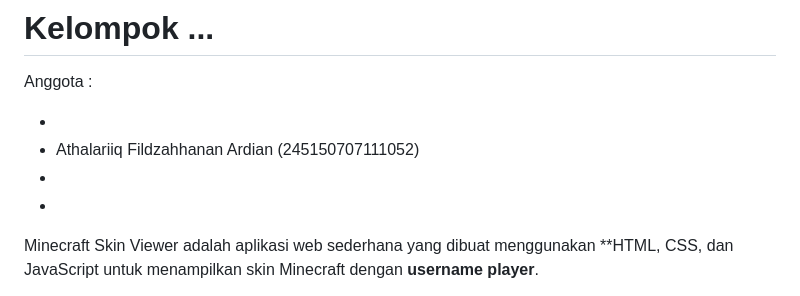
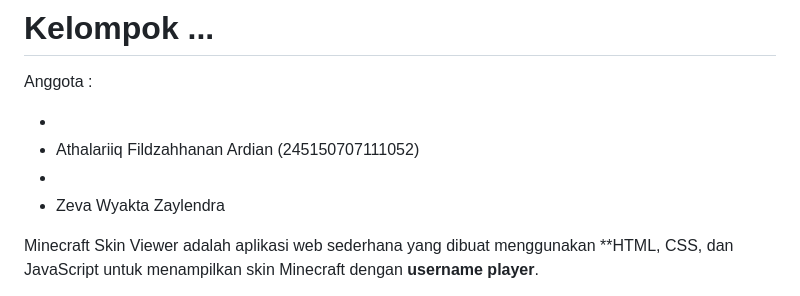
Before and after one commit to afrdian/Minecraft-Skin-Finder, a Markdown page: README.md, the part around the change. Drawn GitHub-style.

```diff
--- a/README.md
+++ b/README.md
@@ -5,7 +5,7 @@ Anggota :
 -
 - Athalariiq Fildzahhanan Ardian (245150707111052)
 -
--
+- Zeva Wyakta Zaylendra
 
 Minecraft Skin Viewer adalah aplikasi web sederhana yang dibuat menggunakan **HTML, CSS, dan JavaScript untuk menampilkan skin Minecraft dengan **username player**.
 
```
